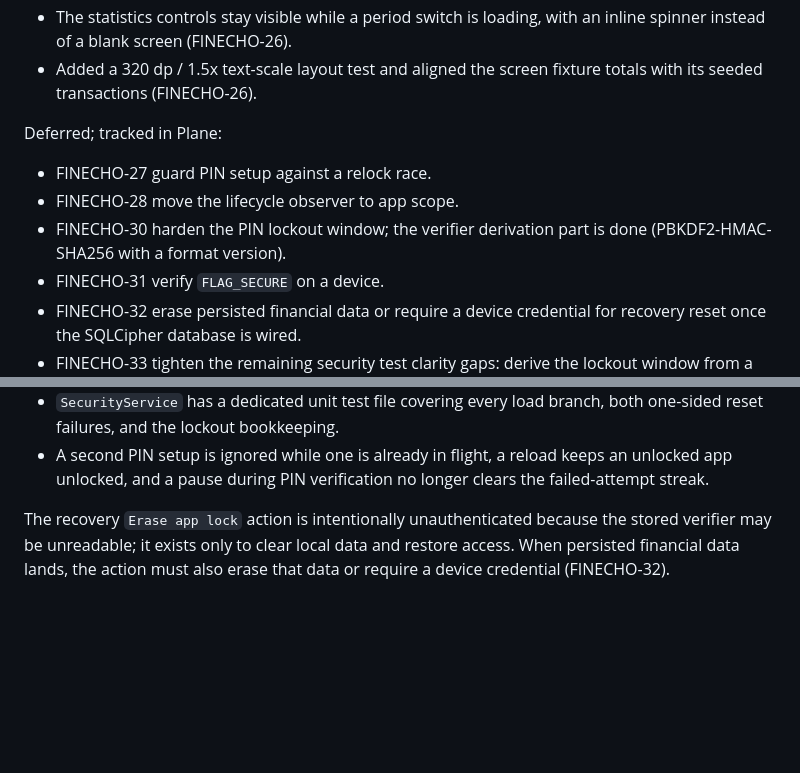
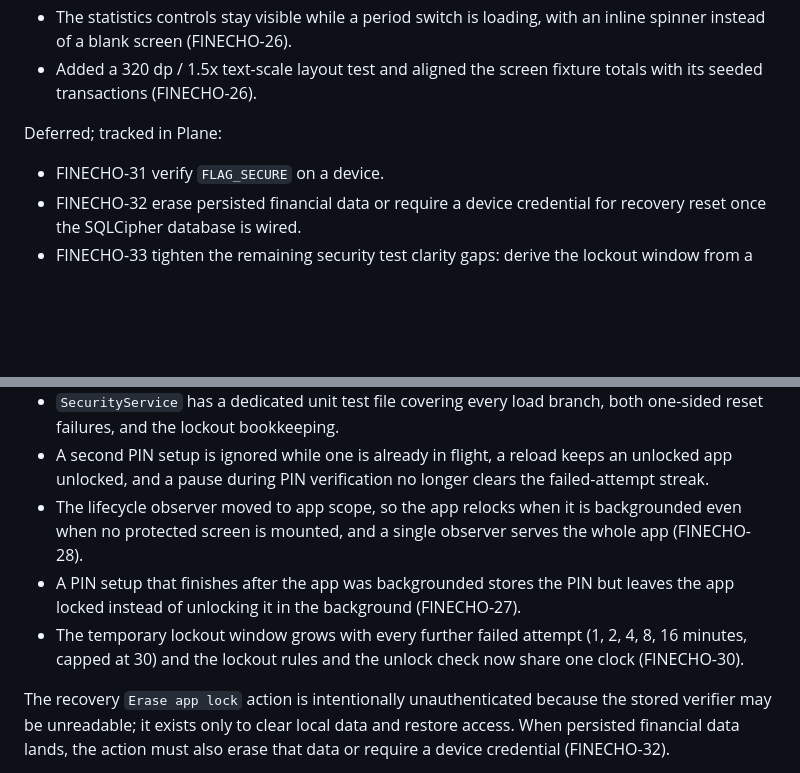
Before and after one commit to OmarAdel10/FinEcho, a Markdown page: docs/followups.md, 2 parts joined by grey strips. GitHub-like rendering; blank space fills up the shorter version.

```diff
--- a/docs/followups.md
+++ b/docs/followups.md
@@ -94,10 +94,6 @@ changed units. A final approved batch fixed:
 
 Deferred; tracked in Plane:
 
-- FINECHO-27 guard PIN setup against a relock race.
-- FINECHO-28 move the lifecycle observer to app scope.
-- FINECHO-30 harden the PIN lockout window; the verifier derivation part is
-  done (PBKDF2-HMAC-SHA256 with a format version).
 - FINECHO-31 verify `FLAG_SECURE` on a device.
 - FINECHO-32 erase persisted financial data or require a device credential for
   recovery reset once the SQLCipher database is wired.
@@ -193,6 +189,14 @@ Fixed:
 - A second PIN setup is ignored while one is already in flight, a reload keeps
   an unlocked app unlocked, and a pause during PIN verification no longer
   clears the failed-attempt streak.
+- The lifecycle observer moved to app scope, so the app relocks when it is
+  backgrounded even when no protected screen is mounted, and a single observer
+  serves the whole app (FINECHO-28).
+- A PIN setup that finishes after the app was backgrounded stores the PIN but
+  leaves the app locked instead of unlocking it in the background (FINECHO-27).
+- The temporary lockout window grows with every further failed attempt
+  (1, 2, 4, 8, 16 minutes, capped at 30) and the lockout rules and the
+  unlock check now share one clock (FINECHO-30).
 
 The recovery `Erase app lock` action is intentionally unauthenticated because
 the stored verifier may be unreadable; it exists only to clear local data and
```
Also changed, not shown: README.md (+4 -3 lines), docs/ARCHITECTURE.md (+12 -3 lines).
